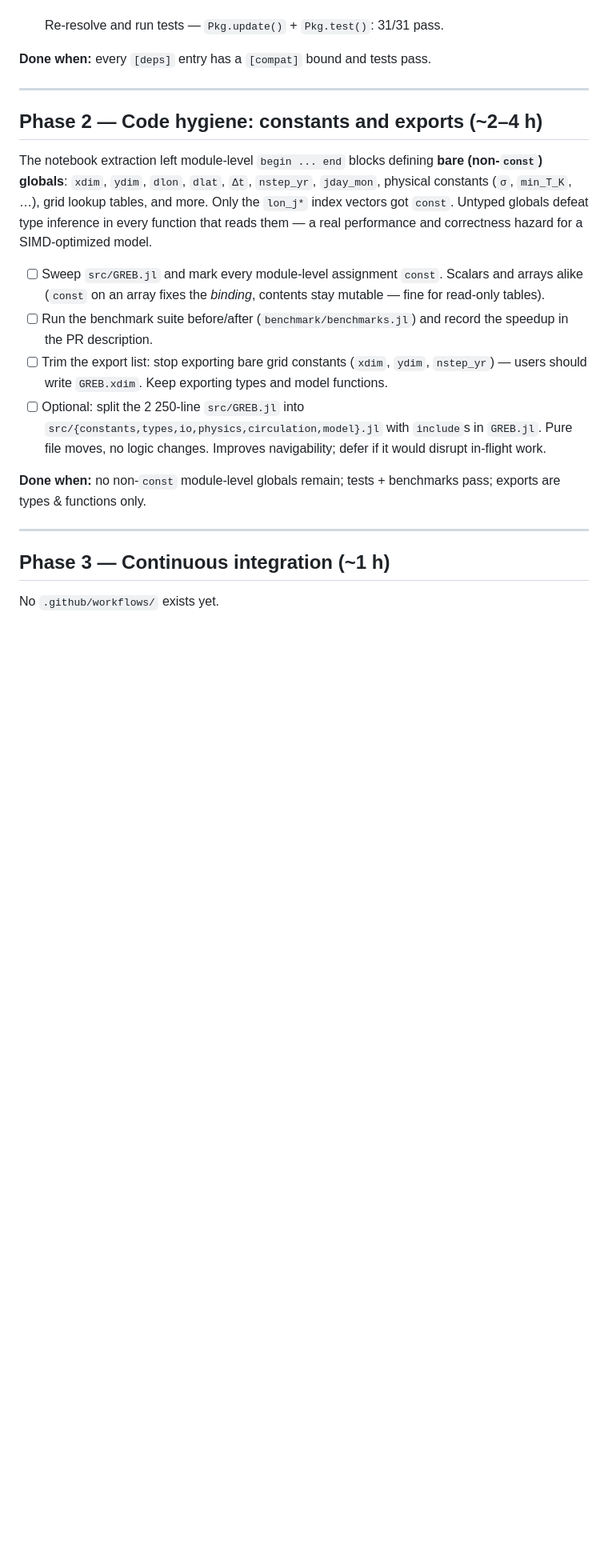
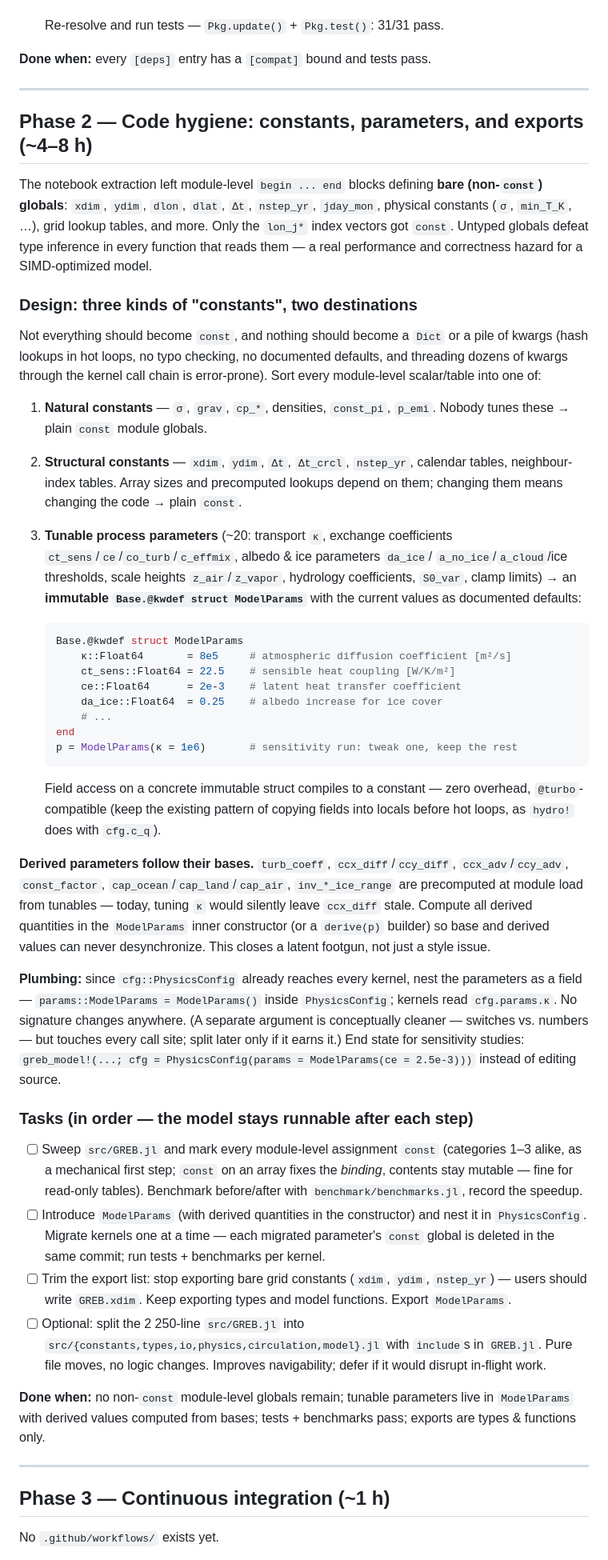
Before and after one commit to EnvDroneSense/GREB-julia, a Markdown page: claude/PACKAGING_WORKPLAN.md, the part around one of its changes. Shown at 80% size. Rendered like a GitHub page; blank space fills up the shorter version.

Commit message:
Workplan Phase 2: add ModelParams parameter-struct design
Sort module globals into natural/structural constants (plain const) vs
tunable process parameters (immutable @kwdef ModelParams nested in
PhysicsConfig), with derived quantities computed in the constructor so
they can't desynchronize from their base parameters.

Co-Authored-By: Claude Fable 5 <noreply@anthropic.com>

````diff
--- a/claude/PACKAGING_WORKPLAN.md
+++ b/claude/PACKAGING_WORKPLAN.md
@@ -64,7 +64,7 @@ upstream releases.
 
 ---
 
-## Phase 2 — Code hygiene: constants and exports (~2–4 h)
+## Phase 2 — Code hygiene: constants, parameters, and exports (~4–8 h)
 
 The notebook extraction left module-level `begin ... end` blocks defining **bare
 (non-`const`) globals**: `xdim`, `ydim`, `dlon`, `dlat`, `Δt`, `nstep_yr`,
@@ -73,21 +73,78 @@ Only the `lon_j*` index vectors got `const`. Untyped globals defeat type
 inference in every function that reads them — a real performance and correctness
 hazard for a SIMD-optimized model.
 
-- [ ] Sweep `src/GREB.jl` and mark every module-level assignment `const`.
-      Scalars and arrays alike (`const` on an array fixes the *binding*, contents
-      stay mutable — fine for read-only tables).
-- [ ] Run the benchmark suite before/after (`benchmark/benchmarks.jl`) and record
-      the speedup in the PR description.
+### Design: three kinds of "constants", two destinations
+
+Not everything should become `const`, and nothing should become a `Dict` or a
+pile of kwargs (hash lookups in hot loops, no typo checking, no documented
+defaults, and threading dozens of kwargs through the kernel call chain is
+error-prone). Sort every module-level scalar/table into one of:
+
+1. **Natural constants** — `σ`, `grav`, `cp_*`, densities, `const_pi`, `p_emi`.
+   Nobody tunes these → plain `const` module globals.
+2. **Structural constants** — `xdim`, `ydim`, `Δt`, `Δt_crcl`, `nstep_yr`,
+   calendar tables, neighbour-index tables. Array sizes and precomputed lookups
+   depend on them; changing them means changing the code → plain `const`.
+3. **Tunable process parameters** (~20: transport `κ`, exchange coefficients
+   `ct_sens`/`ce`/`co_turb`/`c_effmix`, albedo & ice parameters `da_ice`/
+   `a_no_ice`/`a_cloud`/ice thresholds, scale heights `z_air`/`z_vapor`,
+   hydrology coefficients, `S0_var`, clamp limits) → an **immutable
+   `Base.@kwdef struct ModelParams`** with the current values as documented
+   defaults:
+
+   ```julia
+   Base.@kwdef struct ModelParams
+       κ::Float64       = 8e5     # atmospheric diffusion coefficient [m²/s]
+       ct_sens::Float64 = 22.5    # sensible heat coupling [W/K/m²]
+       ce::Float64      = 2e-3    # latent heat transfer coefficient
+       da_ice::Float64  = 0.25    # albedo increase for ice cover
+       # ...
+   end
+   p = ModelParams(κ = 1e6)       # sensitivity run: tweak one, keep the rest
+   ```
+
+   Field access on a concrete immutable struct compiles to a constant — zero
+   overhead, `@turbo`-compatible (keep the existing pattern of copying fields
+   into locals before hot loops, as `hydro!` does with `cfg.c_q`).
+
+**Derived parameters follow their bases.** `turb_coeff`, `ccx_diff`/`ccy_diff`,
+`ccx_adv`/`ccy_adv`, `const_factor`, `cap_ocean`/`cap_land`/`cap_air`,
+`inv_*_ice_range` are precomputed at module load from tunables — today, tuning
+`κ` would silently leave `ccx_diff` stale. Compute all derived quantities in
+the `ModelParams` inner constructor (or a `derive(p)` builder) so base and
+derived values can never desynchronize. This closes a latent footgun, not just
+a style issue.
+
+**Plumbing:** since `cfg::PhysicsConfig` already reaches every kernel, nest the
+parameters as a field — `params::ModelParams = ModelParams()` inside
+`PhysicsConfig`; kernels read `cfg.params.κ`. No signature changes anywhere.
+(A separate argument is conceptually cleaner — switches vs. numbers — but
+touches every call site; split later only if it earns it.) End state for
+sensitivity studies:
+`greb_model!(...; cfg = PhysicsConfig(params = ModelParams(ce = 2.5e-3)))`
+instead of editing source.
+
+### Tasks (in order — the model stays runnable after each step)
+
+- [ ] Sweep `src/GREB.jl` and mark every module-level assignment `const`
+      (categories 1–3 alike, as a mechanical first step; `const` on an array
+      fixes the *binding*, contents stay mutable — fine for read-only tables).
+      Benchmark before/after with `benchmark/benchmarks.jl`, record the speedup.
+- [ ] Introduce `ModelParams` (with derived quantities in the constructor) and
+      nest it in `PhysicsConfig`. Migrate kernels one at a time — each migrated
+      parameter's `const` global is deleted in the same commit; run tests +
+      benchmarks per kernel.
 - [ ] Trim the export list: stop exporting bare grid constants
       (`xdim`, `ydim`, `nstep_yr`) — users should write `GREB.xdim`. Keep
-      exporting types and model functions.
+      exporting types and model functions. Export `ModelParams`.
 - [ ] Optional: split the 2 250-line `src/GREB.jl` into
       `src/{constants,types,io,physics,circulation,model}.jl` with `include`s
       in `GREB.jl`. Pure file moves, no logic changes. Improves navigability;
       defer if it would disrupt in-flight work.
 
-**Done when:** no non-`const` module-level globals remain; tests + benchmarks pass;
-exports are types & functions only.
+**Done when:** no non-`const` module-level globals remain; tunable parameters
+live in `ModelParams` with derived values computed from bases; tests +
+benchmarks pass; exports are types & functions only.
 
 ---
 
````
Also changed, not shown: other parts of claude/PACKAGING_WORKPLAN.md (+1 -1 lines).
